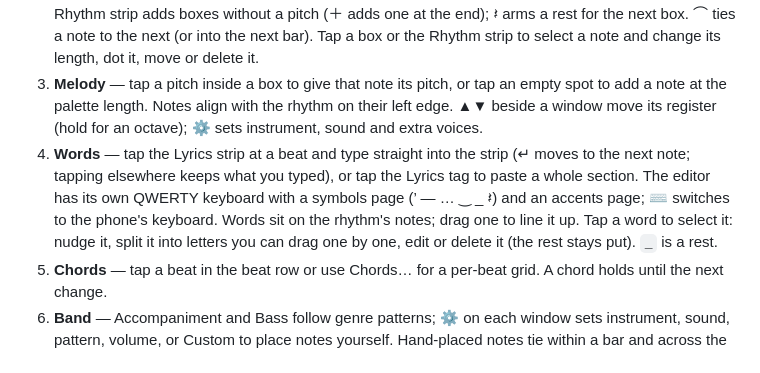
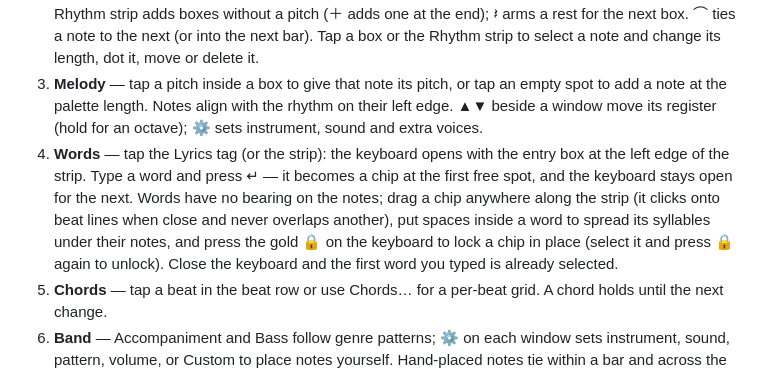
Before and after one commit to jpdold/mysongwriter, a Markdown page: README.md, the part around the change. Rendered like a GitHub page.

Commit message:
README: the new lyric flow
Co-Authored-By: Claude Fable 5.1 <noreply@anthropic.com>

```diff
--- a/README.md
+++ b/README.md
@@ -11,7 +11,7 @@ The screen is one bar at a time, laid out like the design mock: title, ☰ menu
 1. **☰ → New song…** — opens Setup for name, genre, key, time signature and tempo (a genre loads structure, chords and band patterns); ☰ → Song setup changes them later. Setup also adds a **pickup** (a ½-, 1- or 2-beat bar before beat 1).
 2. **Rhythm & notes** — one beat is active at a time. Tap a beat on any stave to activate it (tinted across all three); everything else is locked and a tap there just moves the active beat. Inside the active beat: pick a length, tap once to show the orange box at the next free spot, tap a pitch to enter the note; tap a note or rest to select it for the palette tools. Ties and slurs may still reach into locked beats. The Rhythm strip adds boxes without a pitch (＋ adds one at the end); 𝄽 arms a rest for the next box. ⌒ ties a note to the next (or into the next bar). Tap a box or the Rhythm strip to select a note and change its length, dot it, move or delete it.
 3. **Melody** — tap a pitch inside a box to give that note its pitch, or tap an empty spot to add a note at the palette length. Notes align with the rhythm on their left edge. ▲▼ beside a window move its register (hold for an octave); ⚙ sets instrument, sound and extra voices.
-4. **Words** — tap the Lyrics strip at a beat and type straight into the strip (↵ moves to the next note; tapping elsewhere keeps what you typed), or tap the Lyrics tag to paste a whole section. The editor has its own QWERTY keyboard with a symbols page (’ — … ‿ _ 𝄽) and an accents page; ⌨ switches to the phone's keyboard. Words sit on the rhythm's notes; drag one to line it up. Tap a word to select it: nudge it, split it into letters you can drag one by one, edit or delete it (the rest stays put). `_` is a rest.
+4. **Words** — tap the Lyrics tag (or the strip): the keyboard opens with the entry box at the left edge of the strip. Type a word and press ↵ — it becomes a chip at the first free spot, and the keyboard stays open for the next. Words have no bearing on the notes; drag a chip anywhere along the strip (it clicks onto beat lines when close and never overlaps another), put spaces inside a word to spread its syllables under their notes, and press the gold 🔒 on the keyboard to lock a chip in place (select it and press 🔒 again to unlock). Close the keyboard and the first word you typed is already selected.
 5. **Chords** — tap a beat in the beat row or use Chords… for a per-beat grid. A chord holds until the next change.
 6. **Band** — Accompaniment and Bass follow genre patterns; ⚙ on each window sets instrument, sound, pattern, volume, or Custom to place notes yourself. Hand-placed notes tie within a bar and across the bar line like the melody's.
 Articulation: • staccato, ‒ tenuto and ◠ slur sit in the palette. With a note selected, a tap applies the mark; otherwise a tap arms it so entered notes carry it and tapping existing notes marks them, and a second tap returns to note entry. Slurs: tap the first note, then the last. Playback shortens staccato, holds tenuto and plays slurred notes legato.
```
